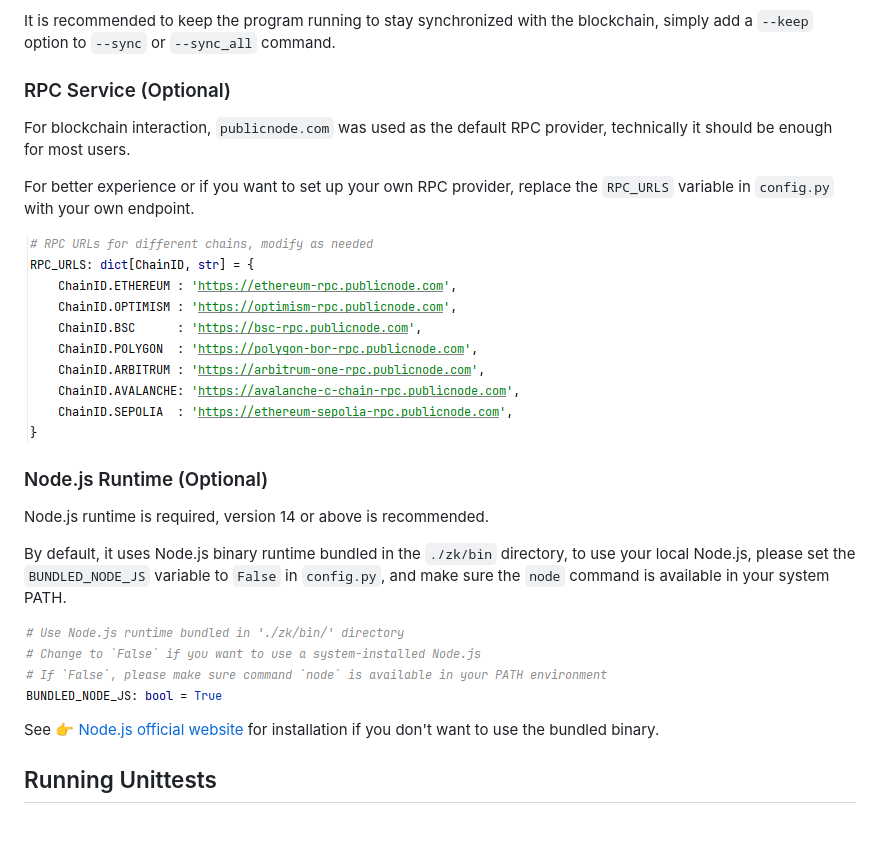
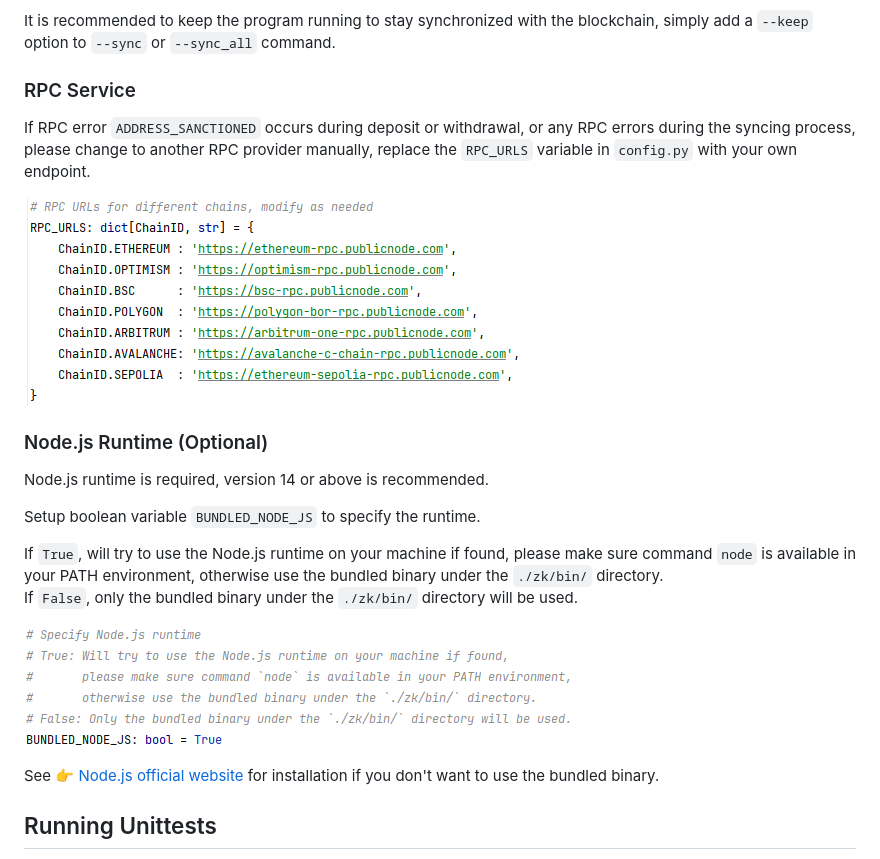
Before and after one commit to gokgokdak/tornadocash-py, a Markdown page: README.md, the part around the change. Rendered like a GitHub page; pictures changed too: assets/readme_nodejs.png; blank space fills up the shorter version.

```diff
--- a/README.md
+++ b/README.md
@@ -90,11 +90,9 @@ Or, sync all deployments:
 
 It is recommended to keep the program running to stay synchronized with the blockchain, simply add a `--keep` option to `--sync` or `--sync_all` command.
 
-### RPC Service (Optional)
+### RPC Service
 
-For blockchain interaction, `publicnode.com` was used as the default RPC provider, technically it should be enough for most users.
-
-For better experience or if you want to set up your own RPC provider, replace the `RPC_URLS` variable in `config.py` with your own endpoint.
+If RPC error `ADDRESS_SANCTIONED` occurs during deposit or withdrawal, or any RPC errors during the syncing process, please change to another RPC provider manually, replace the `RPC_URLS` variable in `config.py` with your own endpoint.
 
 ![](/assets/readme_rpc.png)
 
@@ -103,7 +101,10 @@ For better experience or if you want to set up your own RPC provider, replace th
 
 Node.js runtime is required, version 14 or above is recommended.
 
-By default, it uses Node.js binary runtime bundled in the `./zk/bin` directory, to use your local  Node.js, please set the `BUNDLED_NODE_JS` variable to `False` in `config.py`, and make sure the `node` command is available in your system PATH.
+Setup boolean variable `BUNDLED_NODE_JS` to specify the runtime.
+
+If `True`, will try to use the Node.js runtime on your machine if found, please make sure command `node` is available in your PATH environment, otherwise use the bundled binary under the `./zk/bin/` directory.
+If `False`, only the bundled binary under the `./zk/bin/` directory will be used.
 
 ![](/assets/readme_nodejs.png)
 
```
